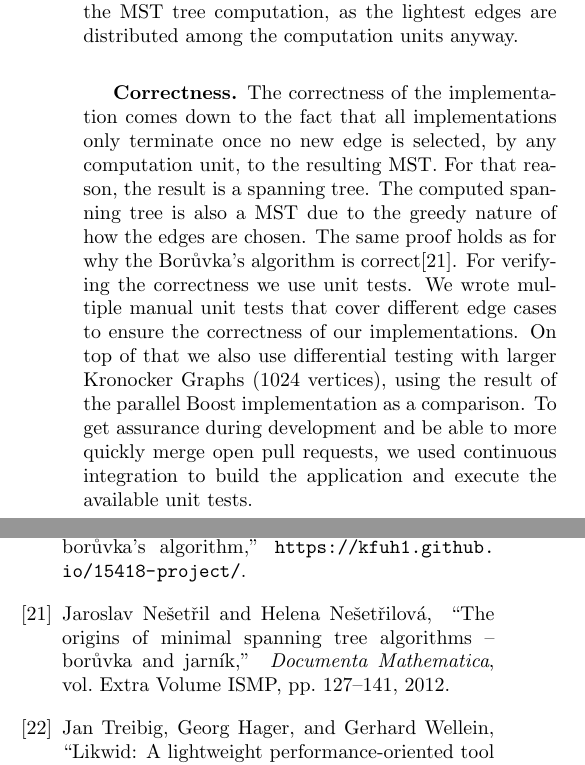
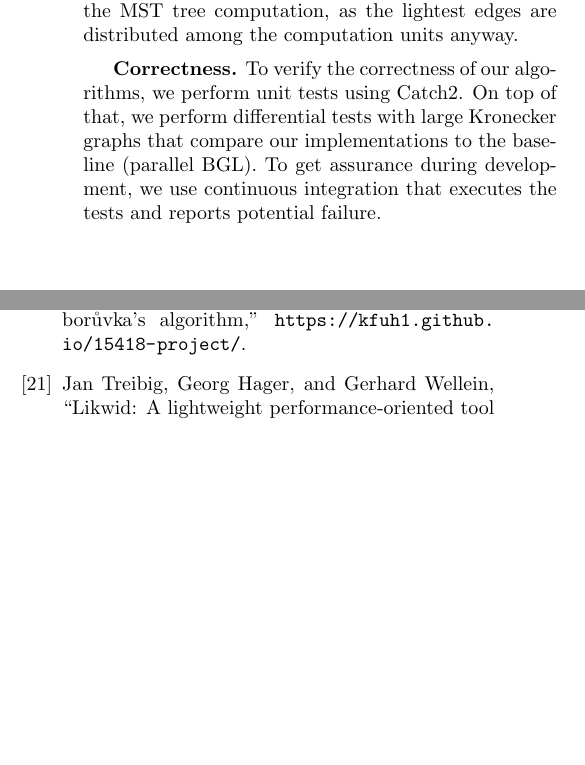
Before and after one commit to ansamuel/parallel-boruvka-project-report, a LaTeX paper (report.tex): two parts of the columns of pages 4 and 6 of 7 before the commit and two parts of the columns of pages 4 and 6 of 6 after it, joined at a grey line, cut so that both start at the same text, the shorter picture padded with empty space. Compiled offline with pdfLaTeX.

Commit message:
Update correctness secion

```diff
--- a/report.tex
+++ b/report.tex
@@ -384,14 +384,9 @@ among the computation units anyway.
 % TODO: Add more limitations?
 
 \mypar{Correctness}
-The correctness of the implementation comes down to the fact that all implementations only terminate once no new edge is
-selected, by any computation unit, to the resulting MST. For that reason, the result is a spanning tree. The computed
-spanning tree is also a MST due to the greedy nature of how the edges are chosen. The same proof holds as for why the
-Bor\r{u}vka's algorithm is correct\cite{nevsetvril2012origins}. For verifying the correctness we use unit tests. We
-wrote multiple manual unit tests that cover different edge cases to ensure the correctness of our implementations. On
-top of that we also use differential testing with larger Kronocker Graphs (1024 vertices), using the result of the
-parallel Boost implementation as a comparison. To get assurance during development and be able to more quickly merge
-open pull requests, we used continuous integration to build the application and execute the available unit tests.
+To verify the correctness of our algorithms, we perform unit tests using Catch2. On top of that, we perform differential
+tests with large Kronecker graphs that compare our implementations to the baseline (parallel BGL). To get assurance
+during development, we use continuous integration that executes the tests and reports potential failure.
 
 \subsection{Benchmarking Infrastructure}
 % TODO maybe move likwid description to background -> I think that's unessecary since it doesn't add to any understanding needed for the paper.
```
